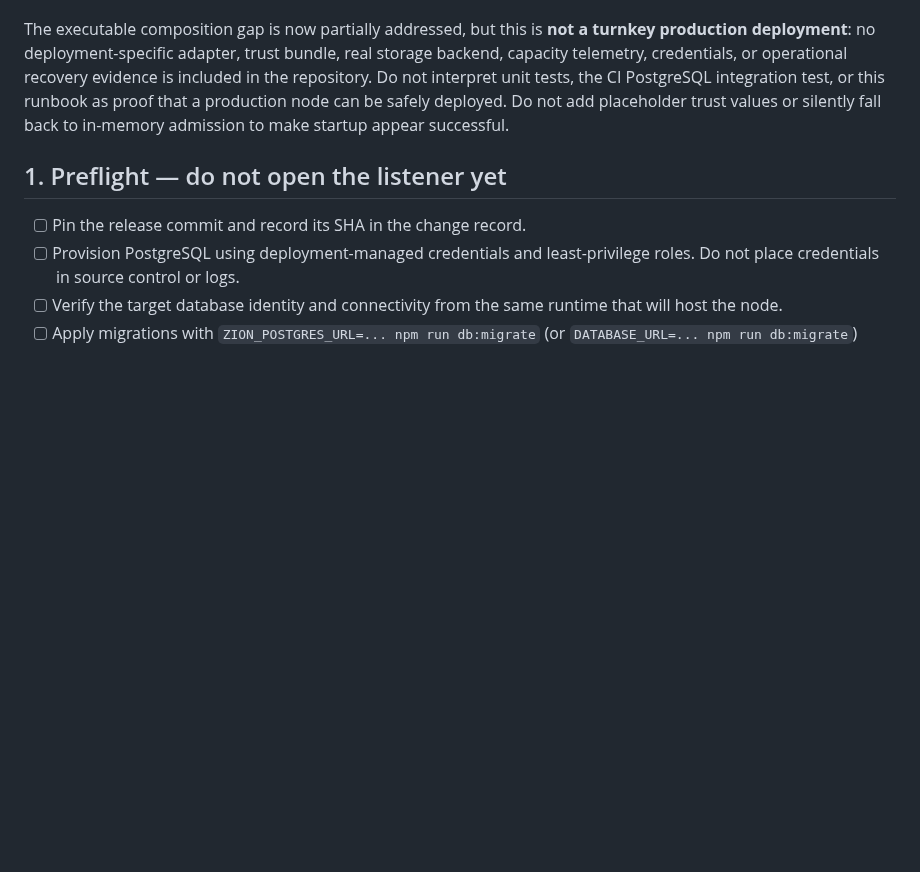
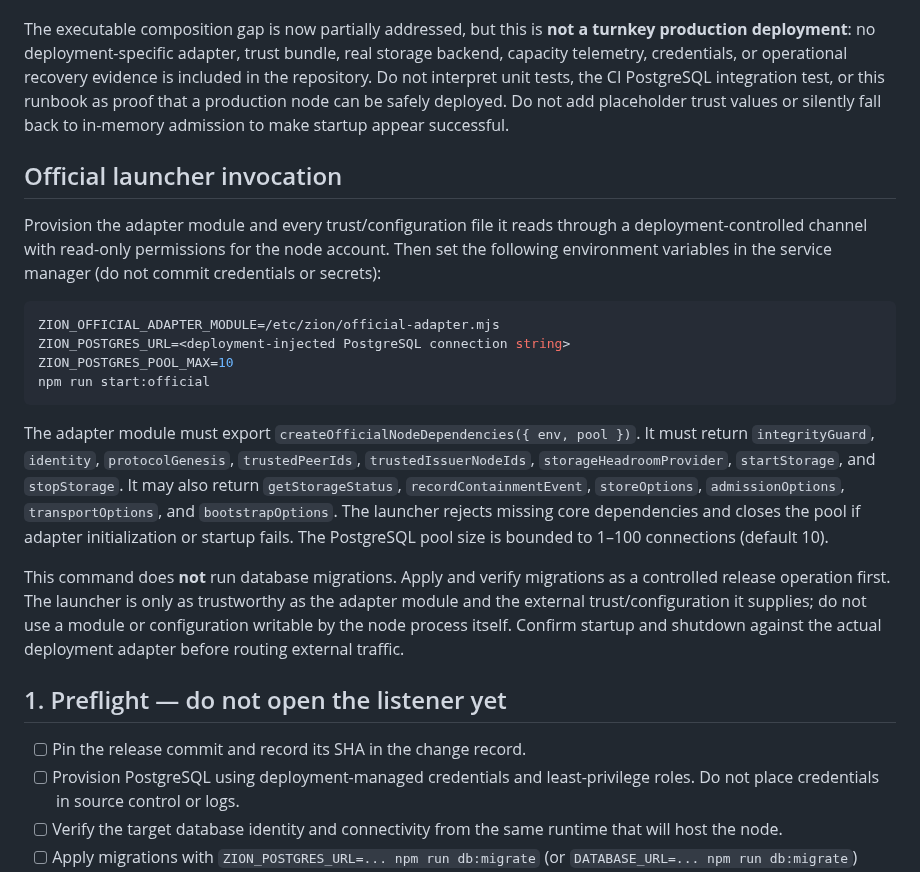
Before and after one commit to LU9DI/zion, a Markdown page: docs/VERIFIED_POSTGRES_ADMISSION_DEPLOYMENT_RUNBOOK.md, the part around the change. GitHub-like rendering; blank space fills up the shorter version.

Commit message:
docs: add official launcher deployment contract and invocation

````diff
--- a/docs/VERIFIED_POSTGRES_ADMISSION_DEPLOYMENT_RUNBOOK.md
+++ b/docs/VERIFIED_POSTGRES_ADMISSION_DEPLOYMENT_RUNBOOK.md
@@ -14,6 +14,21 @@ The initial repository audit at commit `e6c13486f22898b9dafcbd297b3b83cf91bbdd07
 - `package.json` declares `pg` as a runtime dependency. `package-lock.json` includes the registry-backed dependency graph and integrity hashes. CI uses `npm ci --no-audit --no-fund` and separately runs `npm audit --omit=dev --audit-level=high`. A checksum-tracked PostgreSQL migration runner and `npm run db:migrate` command are also present.
 
 The executable composition gap is now partially addressed, but this is **not a turnkey production deployment**: no deployment-specific adapter, trust bundle, real storage backend, capacity telemetry, credentials, or operational recovery evidence is included in the repository. Do not interpret unit tests, the CI PostgreSQL integration test, or this runbook as proof that a production node can be safely deployed. Do not add placeholder trust values or silently fall back to in-memory admission to make startup appear successful.
+
+## Official launcher invocation
+
+Provision the adapter module and every trust/configuration file it reads through a deployment-controlled channel with read-only permissions for the node account. Then set the following environment variables in the service manager (do not commit credentials or secrets):
+
+```sh
+ZION_OFFICIAL_ADAPTER_MODULE=/etc/zion/official-adapter.mjs
+ZION_POSTGRES_URL=<deployment-injected PostgreSQL connection string>
+ZION_POSTGRES_POOL_MAX=10
+npm run start:official
+```
+
+The adapter module must export `createOfficialNodeDependencies({ env, pool })`. It must return `integrityGuard`, `identity`, `protocolGenesis`, `trustedPeerIds`, `trustedIssuerNodeIds`, `storageHeadroomProvider`, `startStorage`, and `stopStorage`. It may also return `getStorageStatus`, `recordContainmentEvent`, `storeOptions`, `admissionOptions`, `transportOptions`, and `bootstrapOptions`. The launcher rejects missing core dependencies and closes the pool if adapter initialization or startup fails. The PostgreSQL pool size is bounded to 1–100 connections (default 10).
+
+This command does **not** run database migrations. Apply and verify migrations as a controlled release operation first. The launcher is only as trustworthy as the adapter module and the external trust/configuration it supplies; do not use a module or configuration writable by the node process itself. Confirm startup and shutdown against the actual deployment adapter before routing external traffic.
 
 ## 1. Preflight — do not open the listener yet
 
````
